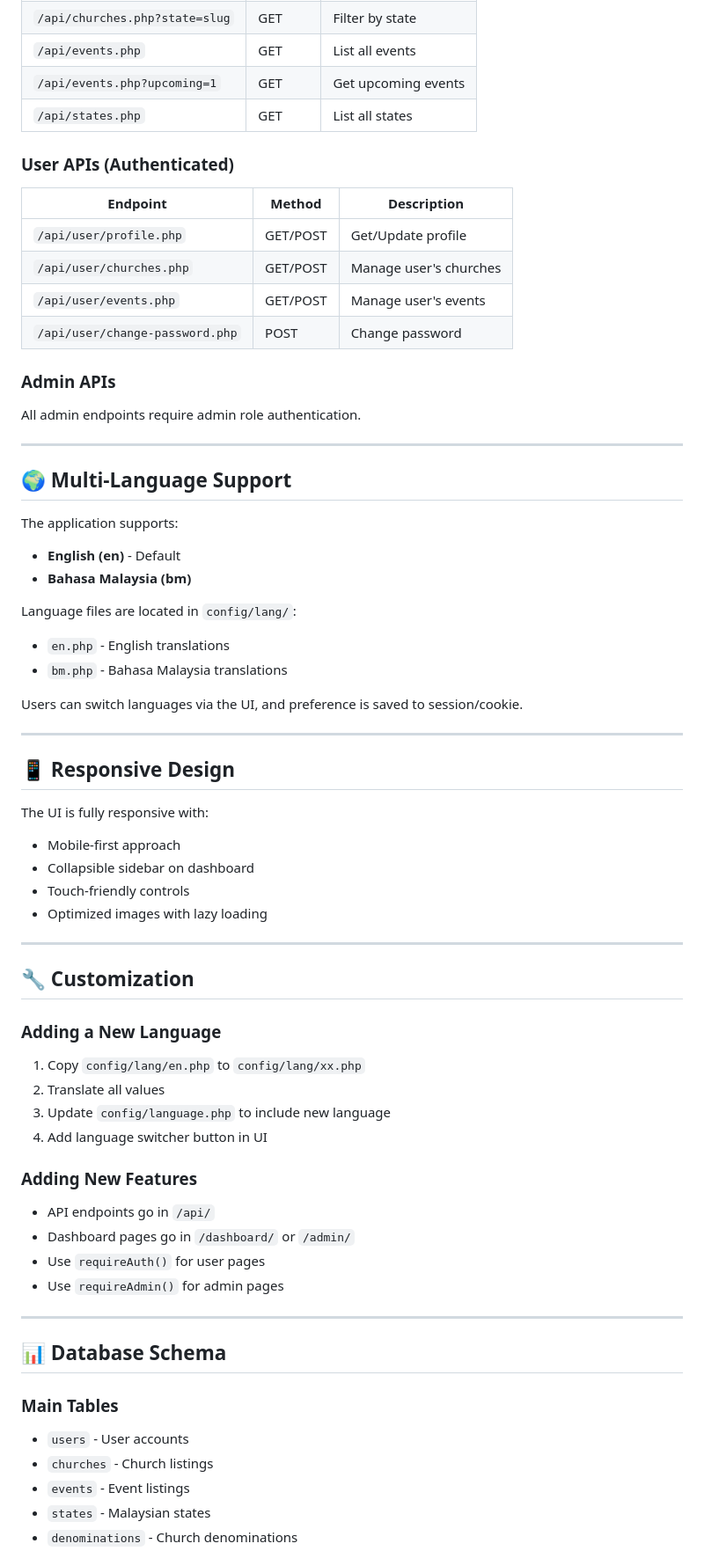
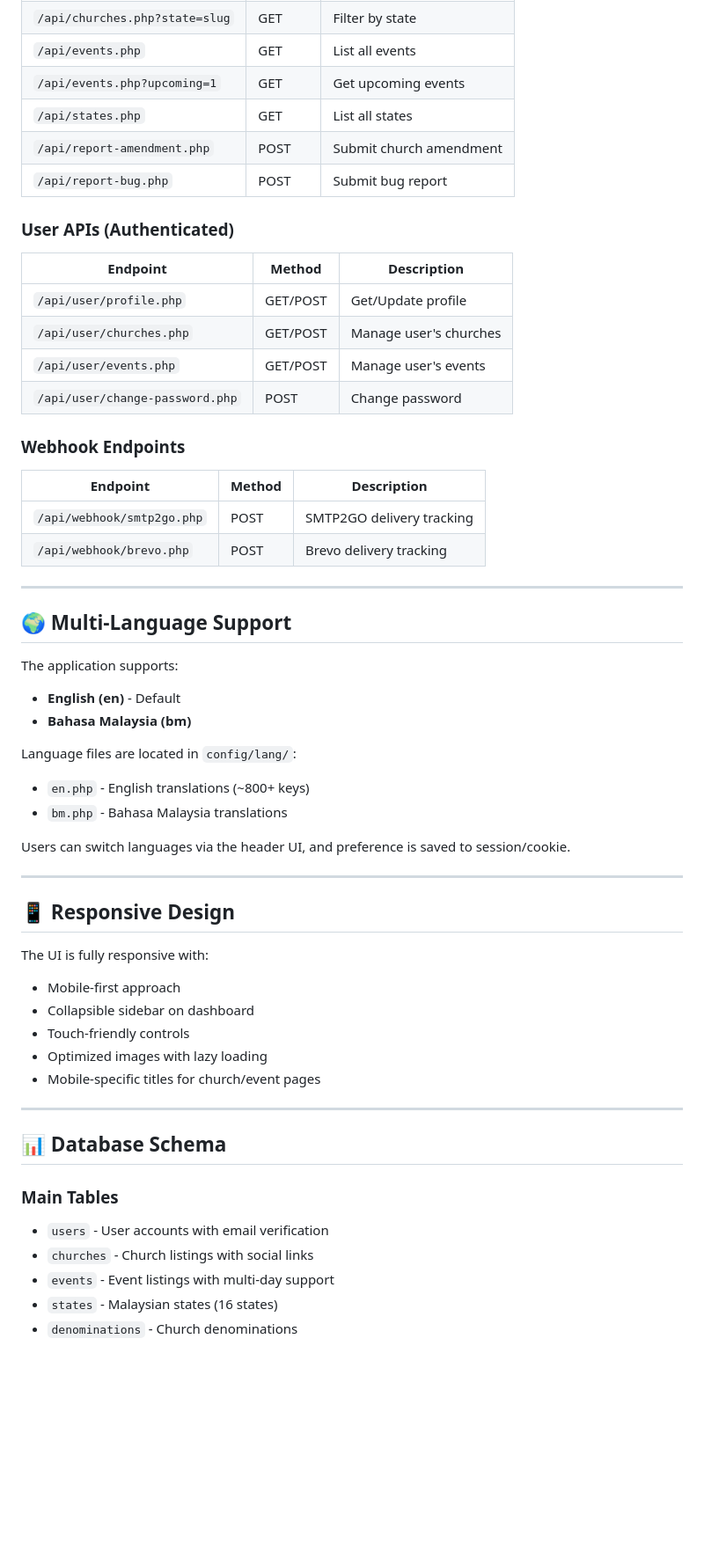
Before and after one commit to andysaedah/crossconnectproject, a Markdown page: README.md, the part around one of its changes. Shown at 88% size. Drawn GitHub-style; blank space fills up the shorter version.

```diff
--- a/README.md
+++ b/README.md
@@ -194,6 +232,8 @@ APP_DEBUG=false
 | `/api/events.php` | GET | List all events |
 | `/api/events.php?upcoming=1` | GET | Get upcoming events |
 | `/api/states.php` | GET | List all states |
+| `/api/report-amendment.php` | POST | Submit church amendment |
+| `/api/report-bug.php` | POST | Submit bug report |
 
 ### User APIs (Authenticated)
 | Endpoint | Method | Description |
@@ -203,8 +243,11 @@ APP_DEBUG=false
 | `/api/user/events.php` | GET/POST | Manage user's events |
 | `/api/user/change-password.php` | POST | Change password |
 
-### Admin APIs
-All admin endpoints require admin role authentication.
+### Webhook Endpoints
+| Endpoint | Method | Description |
+|----------|--------|-------------|
+| `/api/webhook/smtp2go.php` | POST | SMTP2GO delivery tracking |
+| `/api/webhook/brevo.php` | POST | Brevo delivery tracking |
 
 ---
 
@@ -215,10 +258,10 @@ The application supports:
 - **Bahasa Malaysia (bm)**
 
 Language files are located in `config/lang/`:
-- `en.php` - English translations
+- `en.php` - English translations (~800+ keys)
 - `bm.php` - Bahasa Malaysia translations
 
-Users can switch languages via the UI, and preference is saved to session/cookie.
+Users can switch languages via the header UI, and preference is saved to session/cookie.
 
 ---
 
@@ -229,30 +272,15 @@ The UI is fully responsive with:
 - Collapsible sidebar on dashboard
 - Touch-friendly controls
 - Optimized images with lazy loading
-
----
-
-## 🔧 Customization
-
-### Adding a New Language
-1. Copy `config/lang/en.php` to `config/lang/xx.php`
-2. Translate all values
-3. Update `config/language.php` to include new language
-4. Add language switcher button in UI
-
-### Adding New Features
-- API endpoints go in `/api/`
-- Dashboard pages go in `/dashboard/` or `/admin/`
-- Use `requireAuth()` for user pages
-- Use `requireAdmin()` for admin pages
+- Mobile-specific titles for church/event pages
 
 ---
 
 ## 📊 Database Schema
 
 ### Main Tables
-- `users` - User accounts
-- `churches` - Church listings
-- `events` - Event listings
-- `states` - Malaysian states
+- `users` - User accounts with email verification
+- `churches` - Church listings with social links
+- `events` - Event listings with multi-day support
+- `states` - Malaysian states (16 states)
 - `denominations` - Church denominations
```
Also changed, not shown: other parts of README.md (+66 -27 lines).
